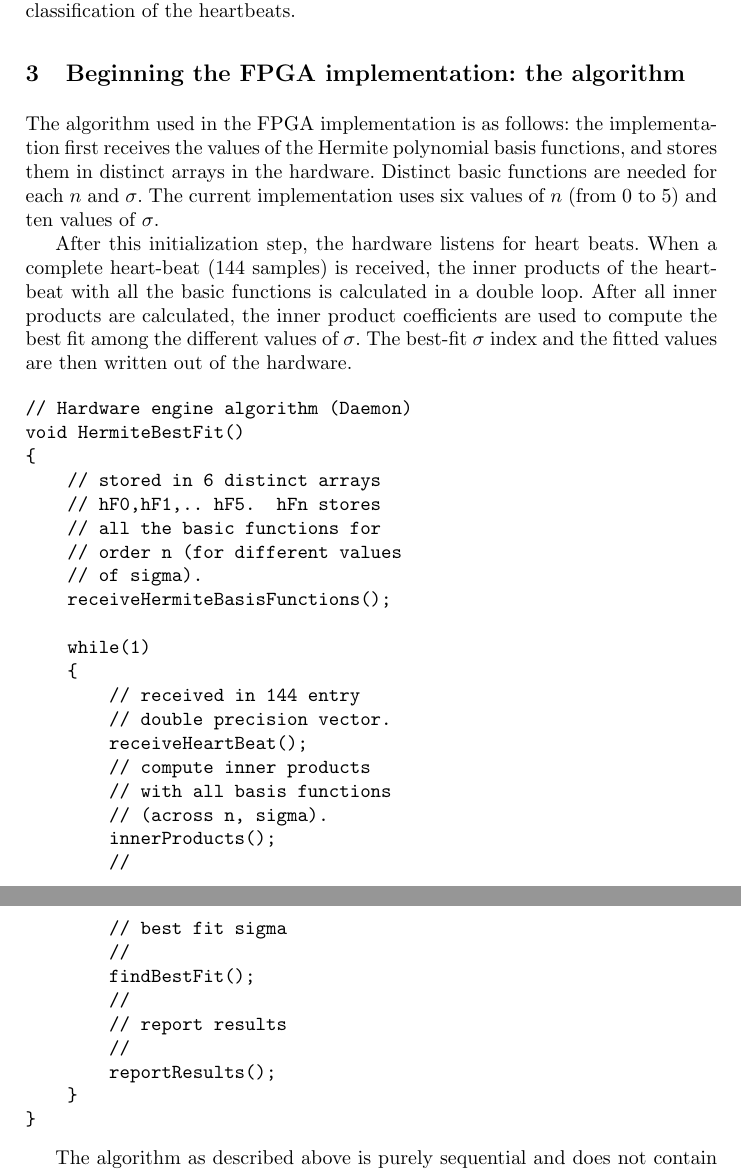
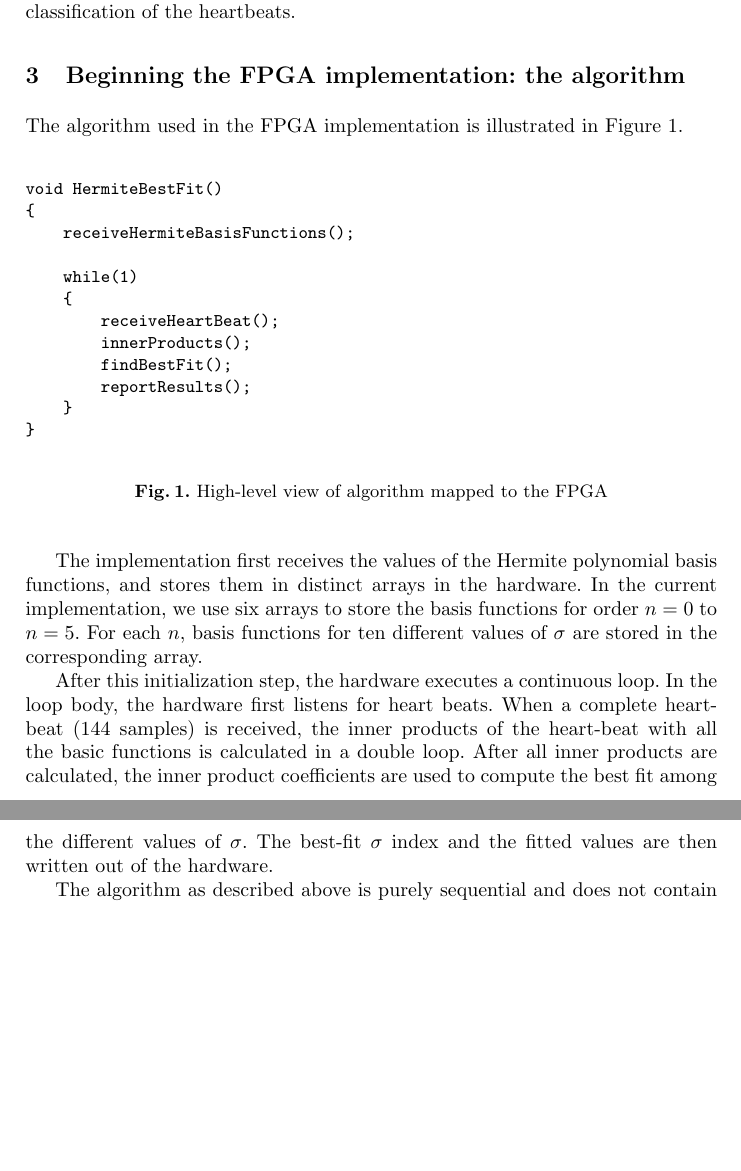
Before and after one commit to kartiklakhotia/ecg, a LaTeX thesis (Publications/ConfPaper/tex/HermiteFPGA.tex): two parts of pages 3 and 4 of 9, joined at a grey line, cut so that both start at the same text, the shorter picture padded with empty space. Compiled offline with pdfLaTeX.

```diff
--- a/Publications/ConfPaper/tex/HermiteFPGA.tex
+++ b/Publications/ConfPaper/tex/HermiteFPGA.tex
@@ -32,7 +32,10 @@
 \usepackage{epsf}
 \urldef{\mailsa}\path|kartik@ee.iitb.ac.in|
 \urldef{\mailsb}\path|gabriel.caffarena@ceu.es|
-\urldef{\mailsc}\path|madhav@ee.iitb.ac.in|
+\urldef{\mailsc}\path|alberto.gilf@gmail.com|
+\urldef{\mailsd}\path|david.gonzalez.marquez@usc.es|
+\urldef{\mailse}\path|abraham.otero@gmail.com|
+\urldef{\mailsf}\path|madhav@ee.iitb.ac.in|
 \newcommand{\keywords}[1]{\par\addvspace\baselineskip
 \noindent\keywordname\enspace\ignorespaces#1}
 
@@ -185,51 +194,44 @@
 
 \section{Beginning the FPGA implementation: the algorithm}
 
-The algorithm used in the FPGA implementation is as follows: the
-implementation first receives the values of the Hermite polynomial basis
-functions, and  stores them in distinct arrays in the hardware.  Distinct
-basic functions are needed for each $n$ and $\sigma$.  The current implementation
-uses six values of $n$ (from $0$ to $5$) and ten values of $\sigma$.
+The algorithm used in the FPGA implementation is illustrated in
+Figure \ref{fig:FpgaAlgo}.
+\begin{figure}
+\begin{centering}
+\begin{verbatim}
+void HermiteBestFit()
+{
+    receiveHermiteBasisFunctions();
 
-After this initialization step, the hardware listens for heart beats. When
+    while(1)
+    {
+        receiveHeartBeat();
+        innerProducts();
+        findBestFit();
+        reportResults();
+    }
+}
+\end{verbatim}
+\end{centering}
+\caption{High-level view of algorithm mapped to the FPGA}
+\label{fig:FpgaAlgo}
+\end{figure}
+
+The implementation first receives the values of the Hermite polynomial basis
+functions, and  stores them in distinct arrays in the hardware.  In the
+current implementation, we use six
+arrays to store the basis functions for order $n=0$ to $n=5$.  For each
+$n$, basis functions for ten different values of $\sigma$ are stored in the corresponding
+array.
+
+After this initialization step, the hardware executes a continuous loop.
+In the loop body, the hardware first listens for heart beats. When
 a complete heart-beat (144 samples) is received, the inner products of the
 heart-beat with all the basic functions is calculated in a double loop.
 After all inner products are calculated, the inner product coefficients
 are used to compute the best fit among the different values of $\sigma$.
 The best-fit $\sigma$ index and the fitted values are then written
 out of the hardware.
-
-\begin{verbatim}
-// Hardware engine algorithm (Daemon)
-void HermiteBestFit()
-{
-    // stored in 6 distinct arrays
-    // hF0,hF1,.. hF5.  hFn stores
-    // all the basic functions for
-    // order n (for different values
-    // of sigma).
-    receiveHermiteBasisFunctions();
-
-    while(1)
-    {
-        // received in 144 entry
-        // double precision vector.
-        receiveHeartBeat();
-        // compute inner products
-        // with all basis functions
-        // (across n, sigma).
-        innerProducts();
-        //
-        // best fit sigma
-        //
-        findBestFit();
-        //
-        // report results
-        //
-        reportResults();
-    }
-}
-\end{verbatim}
 
 The algorithm as described above is purely sequential
 and does not contain any explicit parallelization.  The AHIR compiler
```
Also changed, not shown: Publications/ConfPaper/tex/HermiteFPGA.bbl, Publications/ConfPaper/tex/HermiteFPGA.pdf, Publications/ConfPaper/tex/HermiteFPGA.tex (20 more changed lines), 5 other files.
